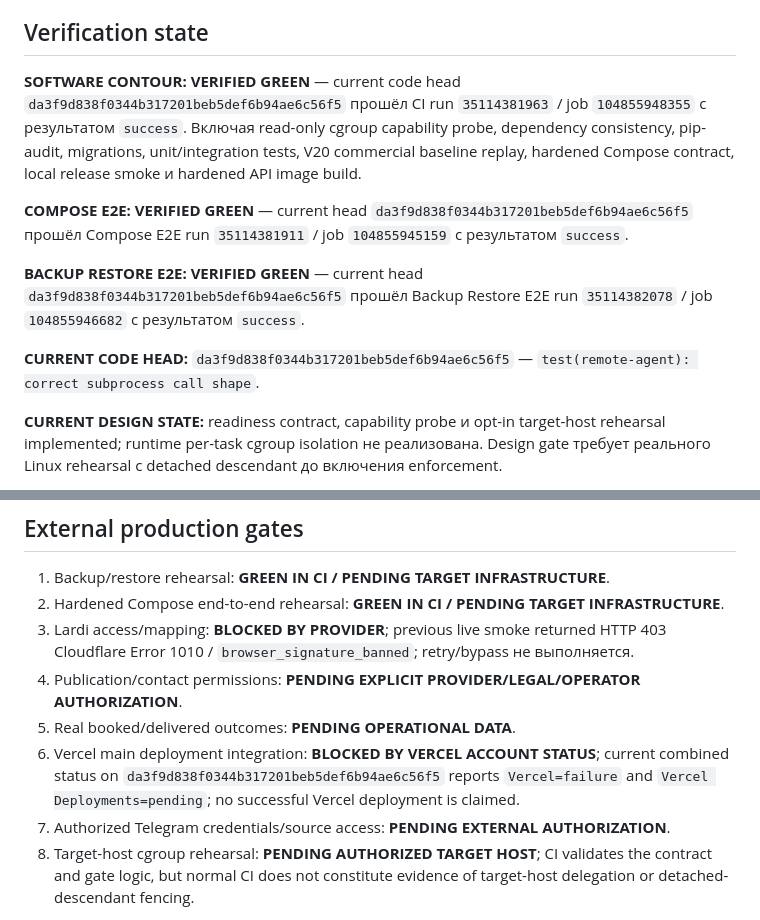
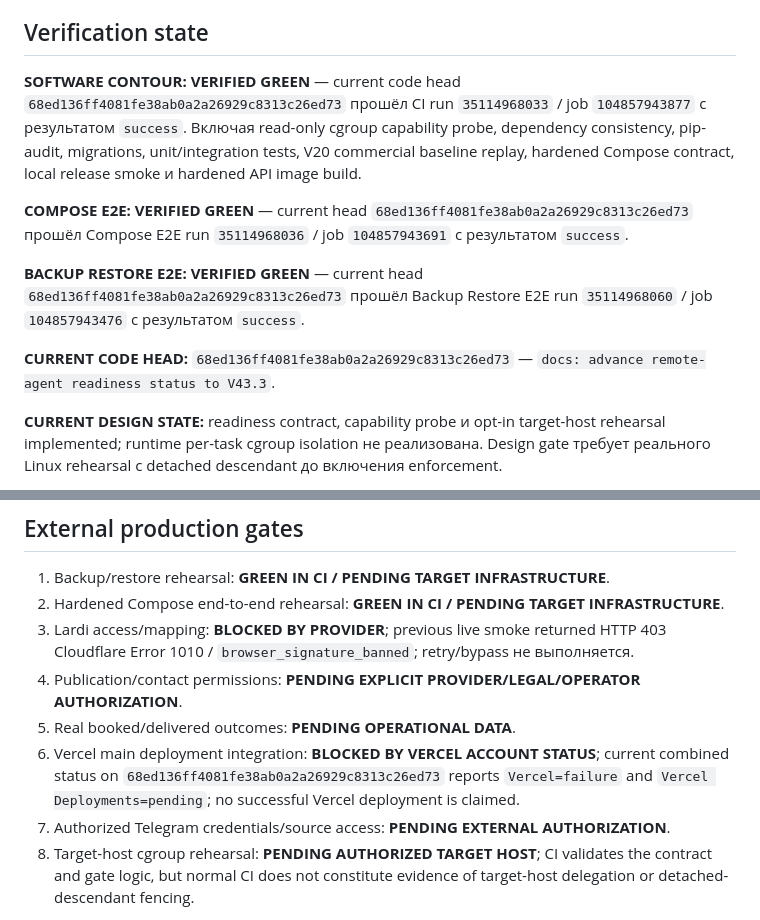
Before and after one commit to JoTalbot/logistics, a Markdown page: STATUS.md, 2 parts joined by grey strips. Drawn GitHub-style.

Commit message:
docs: sync V43.3 verification status

```diff
--- a/STATUS.md
+++ b/STATUS.md
@@ -37,13 +37,13 @@ Queued tasks не уничтожаются при credential revoke автома
 
 ## Verification state
 
-**SOFTWARE CONTOUR: VERIFIED GREEN** — current code head `da3f9d838f0344b317201beb5def6b94ae6c56f5` прошёл CI run `35114381963` / job `104855948355` с результатом `success`. Включая read-only cgroup capability probe, dependency consistency, pip-audit, migrations, unit/integration tests, V20 commercial baseline replay, hardened Compose contract, local release smoke и hardened API image build.
+**SOFTWARE CONTOUR: VERIFIED GREEN** — current code head `68ed136ff4081fe38ab0a2a26929c8313c26ed73` прошёл CI run `35114968033` / job `104857943877` с результатом `success`. Включая read-only cgroup capability probe, dependency consistency, pip-audit, migrations, unit/integration tests, V20 commercial baseline replay, hardened Compose contract, local release smoke и hardened API image build.
 
-**COMPOSE E2E: VERIFIED GREEN** — current head `da3f9d838f0344b317201beb5def6b94ae6c56f5` прошёл Compose E2E run `35114381911` / job `104855945159` с результатом `success`.
+**COMPOSE E2E: VERIFIED GREEN** — current head `68ed136ff4081fe38ab0a2a26929c8313c26ed73` прошёл Compose E2E run `35114968036` / job `104857943691` с результатом `success`.
 
-**BACKUP RESTORE E2E: VERIFIED GREEN** — current head `da3f9d838f0344b317201beb5def6b94ae6c56f5` прошёл Backup Restore E2E run `35114382078` / job `104855946682` с результатом `success`.
+**BACKUP RESTORE E2E: VERIFIED GREEN** — current head `68ed136ff4081fe38ab0a2a26929c8313c26ed73` прошёл Backup Restore E2E run `35114968060` / job `104857943476` с результатом `success`.
 
-**CURRENT CODE HEAD:** `da3f9d838f0344b317201beb5def6b94ae6c56f5` — `test(remote-agent): correct subprocess call shape`.
+**CURRENT CODE HEAD:** `68ed136ff4081fe38ab0a2a26929c8313c26ed73` — `docs: advance remote-agent readiness status to V43.3`.
 
 **CURRENT DESIGN STATE:** readiness contract, capability probe и opt-in target-host rehearsal implemented; runtime per-task cgroup isolation не реализована. Design gate требует реального Linux rehearsal с detached descendant до включения enforcement.
 
@@ -56,7 +56,7 @@ Queued tasks не уничтожаются при credential revoke автома
 3. Lardi access/mapping: **BLOCKED BY PROVIDER**; previous live smoke returned HTTP 403 Cloudflare Error 1010 / `browser_signature_banned`; retry/bypass не выполняется.
 4. Publication/contact permissions: **PENDING EXPLICIT PROVIDER/LEGAL/OPERATOR AUTHORIZATION**.
 5. Real booked/delivered outcomes: **PENDING OPERATIONAL DATA**.
-6. Vercel main deployment integration: **BLOCKED BY VERCEL ACCOUNT STATUS**; current combined status on `da3f9d838f0344b317201beb5def6b94ae6c56f5` reports `Vercel=failure` and `Vercel Deployments=pending`; no successful Vercel deployment is claimed.
+6. Vercel main deployment integration: **BLOCKED BY VERCEL ACCOUNT STATUS**; current combined status on `68ed136ff4081fe38ab0a2a26929c8313c26ed73` reports `Vercel=failure` and `Vercel Deployments=pending`; no successful Vercel deployment is claimed.
 7. Authorized Telegram credentials/source access: **PENDING EXTERNAL AUTHORIZATION**.
 8. Target-host cgroup rehearsal: **PENDING AUTHORIZED TARGET HOST**; CI validates the contract and gate logic, but normal CI does not constitute evidence of target-host delegation or detached-descendant fencing.
 
```
